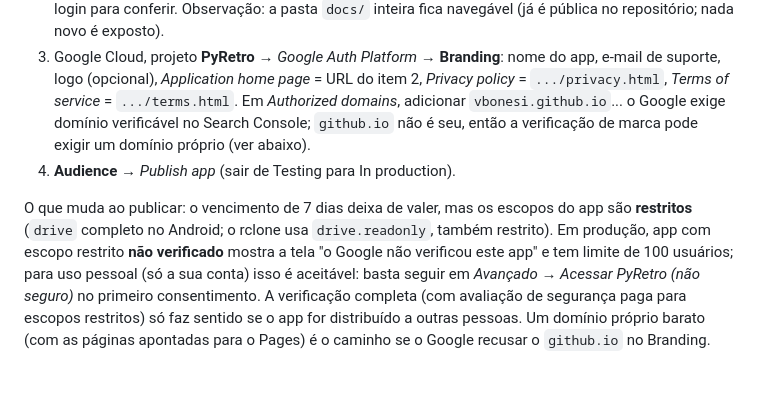
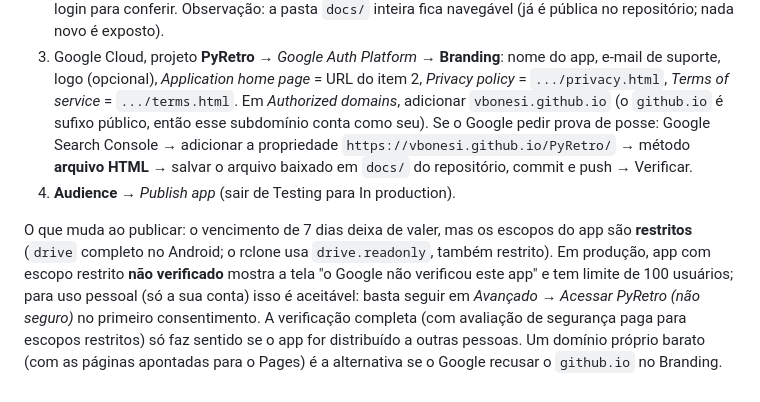
Before and after one commit to vbonesi/PyRetro, a Markdown page: docs/oauth/README.md, the part around the change. Drawn GitHub-style.

Commit message:
docs(oauth): verificação do domínio github.io no Search Console
Co-Authored-By: Claude Opus 5.5 <noreply@anthropic.com>

```diff
--- a/docs/oauth/README.md
+++ b/docs/oauth/README.md
@@ -44,8 +44,10 @@ O repositório `vbonesi/PyRetro` é **público**, então o GitHub Pages é gratu
 3. Google Cloud, projeto **PyRetro** → *Google Auth Platform* → **Branding**: nome do app,
    e-mail de suporte, logo (opcional), *Application home page* = URL do item 2, *Privacy policy* =
    `.../privacy.html`, *Terms of service* = `.../terms.html`. Em *Authorized domains*, adicionar
-   `vbonesi.github.io`... o Google exige domínio verificável no Search Console; `github.io` não é
-   seu, então a verificação de marca pode exigir um domínio próprio (ver abaixo).
+   `vbonesi.github.io` (o `github.io` é sufixo público, então esse subdomínio conta como seu).
+   Se o Google pedir prova de posse: Google Search Console → adicionar a propriedade
+   `https://vbonesi.github.io/PyRetro/` → método **arquivo HTML** → salvar o arquivo baixado em
+   `docs/` do repositório, commit e push → Verificar.
 4. **Audience** → *Publish app* (sair de Testing para In production).
 
 O que muda ao publicar: o vencimento de 7 dias deixa de valer, mas os escopos do app são
@@ -55,4 +57,4 @@ este app" e tem limite de 100 usuários; para uso pessoal (só a sua conta) isso
 seguir em *Avançado → Acessar PyRetro (não seguro)* no primeiro consentimento. A verificação
 completa (com avaliação de segurança paga para escopos restritos) só faz sentido se o app for
 distribuído a outras pessoas. Um domínio próprio barato (com as páginas apontadas para o Pages)
-é o caminho se o Google recusar o `github.io` no Branding.
+é a alternativa se o Google recusar o `github.io` no Branding.
```
